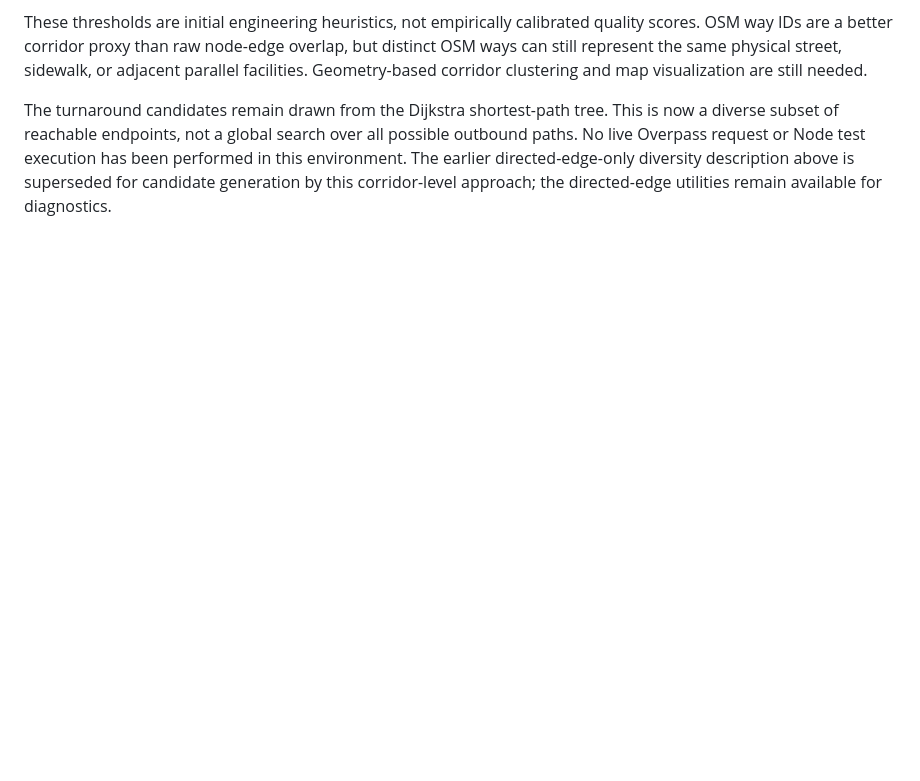
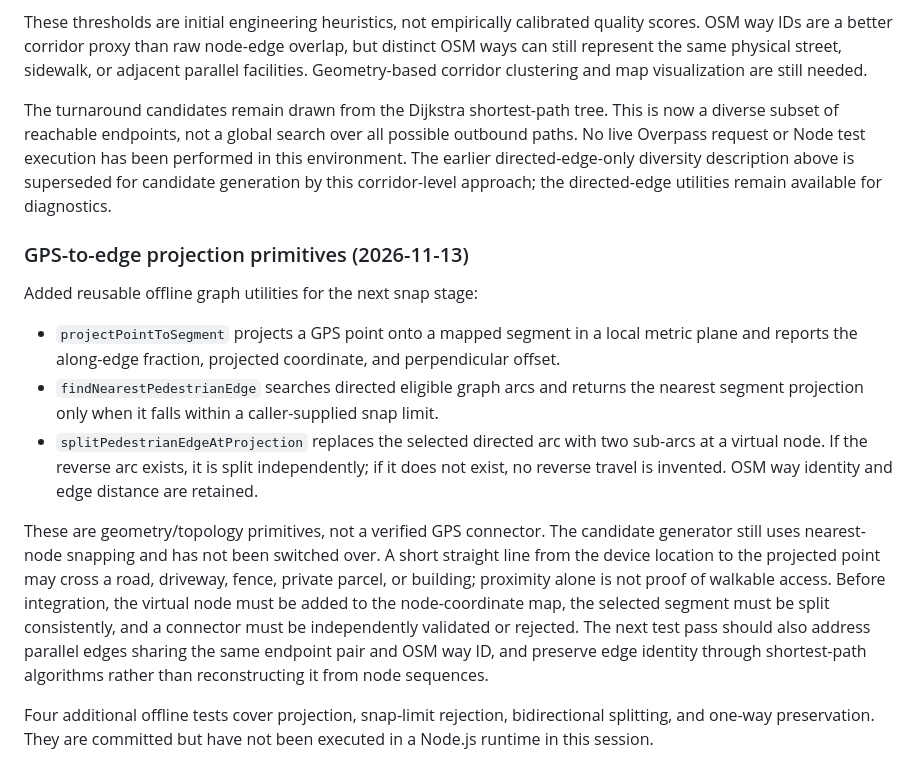
Before and after one commit to updog27/step-x-step, a Markdown page: docs/pedestrian-network-prototype.md, the part around the change. GitHub-like rendering; blank space fills up the shorter version.

Commit message:
Document GPS-to-edge projection primitives and limitations

```diff
--- a/docs/pedestrian-network-prototype.md
+++ b/docs/pedestrian-network-prototype.md
@@ -179,3 +179,16 @@ The graph module now includes weighted corridor-overlap scoring based on OSM way
 These thresholds are initial engineering heuristics, not empirically calibrated quality scores. OSM way IDs are a better corridor proxy than raw node-edge overlap, but distinct OSM ways can still represent the same physical street, sidewalk, or adjacent parallel facilities. Geometry-based corridor clustering and map visualization are still needed.
 
 The turnaround candidates remain drawn from the Dijkstra shortest-path tree. This is now a diverse subset of reachable endpoints, not a global search over all possible outbound paths. No live Overpass request or Node test execution has been performed in this environment. The earlier directed-edge-only diversity description above is superseded for candidate generation by this corridor-level approach; the directed-edge utilities remain available for diagnostics.
+
+
+### GPS-to-edge projection primitives (2026-11-13)
+
+Added reusable offline graph utilities for the next snap stage:
+
+- `projectPointToSegment` projects a GPS point onto a mapped segment in a local metric plane and reports the along-edge fraction, projected coordinate, and perpendicular offset.
+- `findNearestPedestrianEdge` searches directed eligible graph arcs and returns the nearest segment projection only when it falls within a caller-supplied snap limit.
+- `splitPedestrianEdgeAtProjection` replaces the selected directed arc with two sub-arcs at a virtual node. If the reverse arc exists, it is split independently; if it does not exist, no reverse travel is invented. OSM way identity and edge distance are retained.
+
+These are geometry/topology primitives, not a verified GPS connector. The candidate generator still uses nearest-node snapping and has not been switched over. A short straight line from the device location to the projected point may cross a road, driveway, fence, private parcel, or building; proximity alone is not proof of walkable access. Before integration, the virtual node must be added to the node-coordinate map, the selected segment must be split consistently, and a connector must be independently validated or rejected. The next test pass should also address parallel edges sharing the same endpoint pair and OSM way ID, and preserve edge identity through shortest-path algorithms rather than reconstructing it from node sequences.
+
+Four additional offline tests cover projection, snap-limit rejection, bidirectional splitting, and one-way preservation. They are committed but have not been executed in a Node.js runtime in this session.
```
